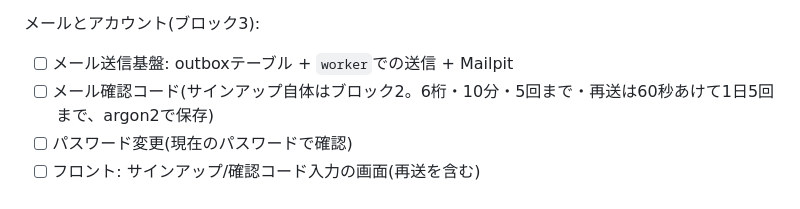
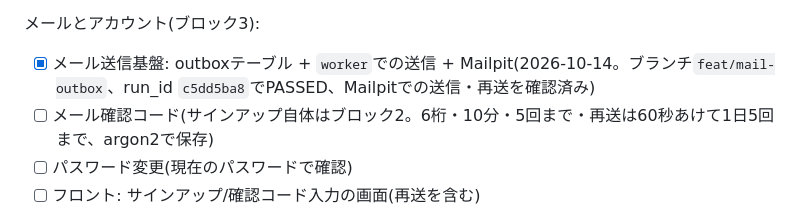
Before and after one commit to Yoshinori-Oda/osampo-tracker, a Markdown page: docs/plans/user-feature-plan.md, the part around the change. Rendered like a GitHub page.

Commit message:
docs: メール送信基盤の完了を作業の洗い出しに反映する
Co-Authored-By: Claude Opus 5.5 <noreply@anthropic.com>

```diff
--- a/docs/plans/user-feature-plan.md
+++ b/docs/plans/user-feature-plan.md
@@ -153,7 +153,7 @@ PostgREST継続+送信ワーカー(認証がPL/pgSQLに埋まり見通しが悪
 
 メールとアカウント(ブロック3):
 
-- [ ] メール送信基盤: outboxテーブル + `worker`での送信 + Mailpit
+- [x] メール送信基盤: outboxテーブル + `worker`での送信 + Mailpit(2026-10-14。ブランチ`feat/mail-outbox`、run_id `c5dd5ba8`でPASSED、Mailpitでの送信・再送を確認済み)
 - [ ] メール確認コード(サインアップ自体はブロック2。6桁・10分・5回まで・再送は60秒あけて1日5回まで、argon2で保存)
 - [ ] パスワード変更(現在のパスワードで確認)
 - [ ] フロント: サインアップ/確認コード入力の画面(再送を含む)
```
